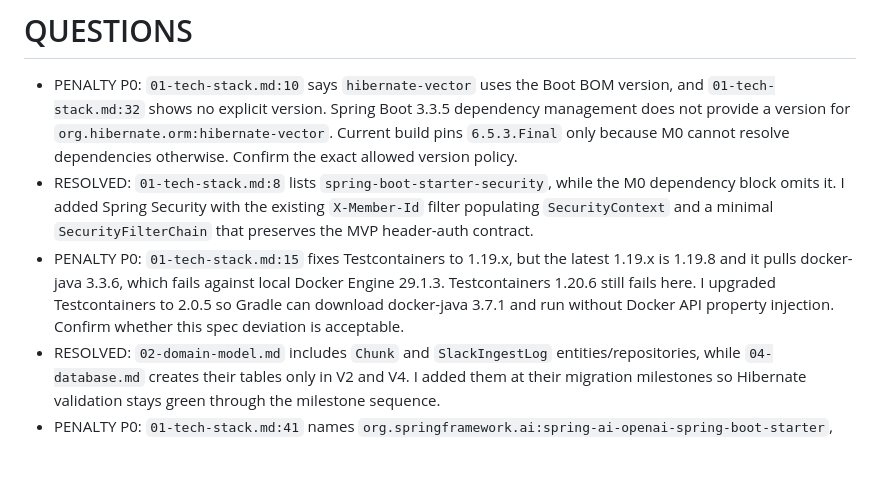
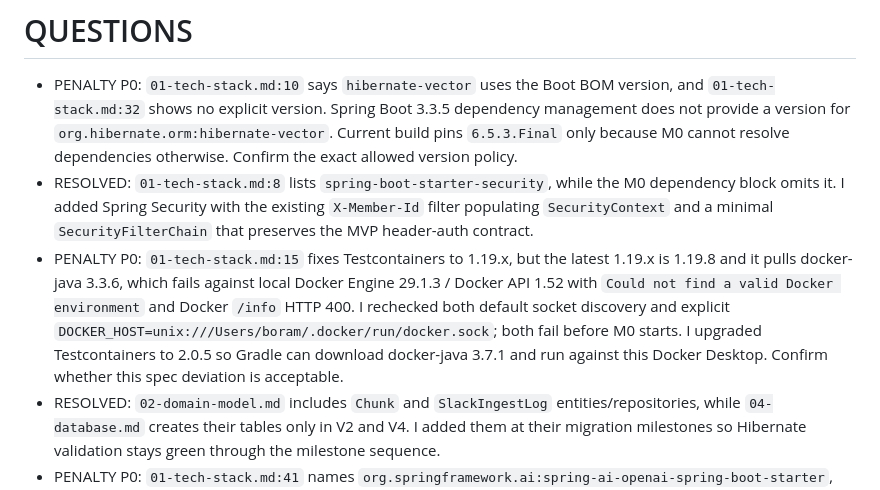
Before and after one commit to merryAI-dev/MYSCdoc, a Markdown page: QUESTIONS.md, the part around the change. Rendered like a GitHub page; blank space fills up the shorter version.

Commit message:
M0: record Testcontainers 1.19 Docker failure

```diff
--- a/QUESTIONS.md
+++ b/QUESTIONS.md
@@ -2,7 +2,7 @@
 
 - PENALTY P0: `01-tech-stack.md:10` says `hibernate-vector` uses the Boot BOM version, and `01-tech-stack.md:32` shows no explicit version. Spring Boot 3.3.5 dependency management does not provide a version for `org.hibernate.orm:hibernate-vector`. Current build pins `6.5.3.Final` only because M0 cannot resolve dependencies otherwise. Confirm the exact allowed version policy.
 - RESOLVED: `01-tech-stack.md:8` lists `spring-boot-starter-security`, while the M0 dependency block omits it. I added Spring Security with the existing `X-Member-Id` filter populating `SecurityContext` and a minimal `SecurityFilterChain` that preserves the MVP header-auth contract.
-- PENALTY P0: `01-tech-stack.md:15` fixes Testcontainers to 1.19.x, but the latest 1.19.x is 1.19.8 and it pulls docker-java 3.3.6, which fails against local Docker Engine 29.1.3. Testcontainers 1.20.6 still fails here. I upgraded Testcontainers to 2.0.5 so Gradle can download docker-java 3.7.1 and run without Docker API property injection. Confirm whether this spec deviation is acceptable.
+- PENALTY P0: `01-tech-stack.md:15` fixes Testcontainers to 1.19.x, but the latest 1.19.x is 1.19.8 and it pulls docker-java 3.3.6, which fails against local Docker Engine 29.1.3 / Docker API 1.52 with `Could not find a valid Docker environment` and Docker `/info` HTTP 400. I rechecked both default socket discovery and explicit `DOCKER_HOST=unix:///Users/boram/.docker/run/docker.sock`; both fail before M0 starts. I upgraded Testcontainers to 2.0.5 so Gradle can download docker-java 3.7.1 and run against this Docker Desktop. Confirm whether this spec deviation is acceptable.
 - RESOLVED: `02-domain-model.md` includes `Chunk` and `SlackIngestLog` entities/repositories, while `04-database.md` creates their tables only in V2 and V4. I added them at their migration milestones so Hibernate validation stays green through the milestone sequence.
 - PENALTY P0: `01-tech-stack.md:41` names `org.springframework.ai:spring-ai-openai-spring-boot-starter`, but Spring AI 1.0.9 publishes `org.springframework.ai:spring-ai-starter-model-openai` as the OpenAI starter. I used the published 1.0.x artifact so dependencies resolve.
 - PENALTY P0: Adding the Spring AI OpenAI starter makes OpenAI chat/image/audio/moderation autoconfig require an API key on startup. I disabled Spring AI models by default and require `SPRING_AI_MODEL_EMBEDDING=openai` with `OPENAI_API_KEY` to enable real embeddings. This extra env var is not listed in `01-tech-stack.md`.
```
